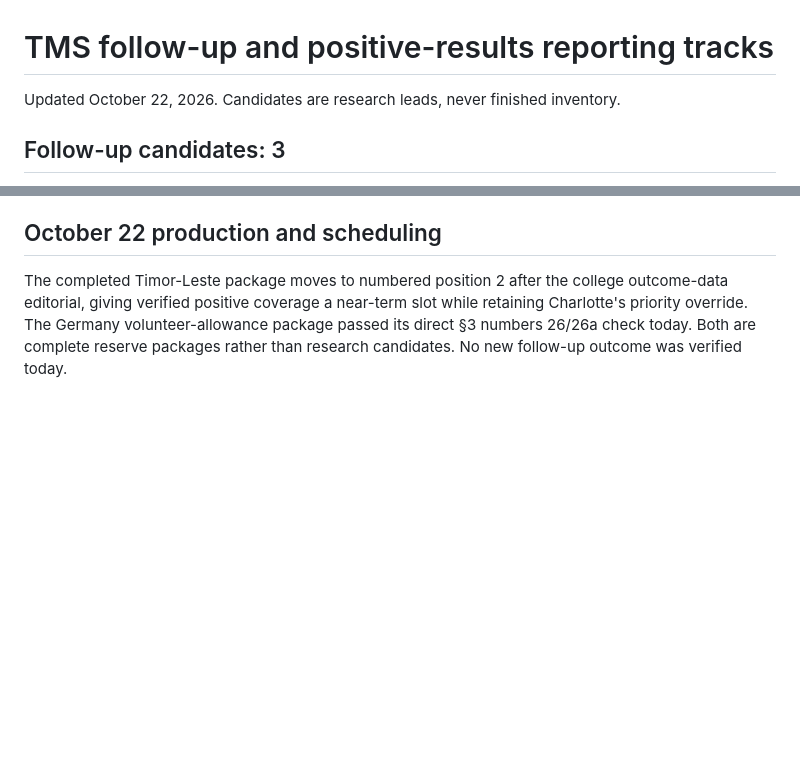
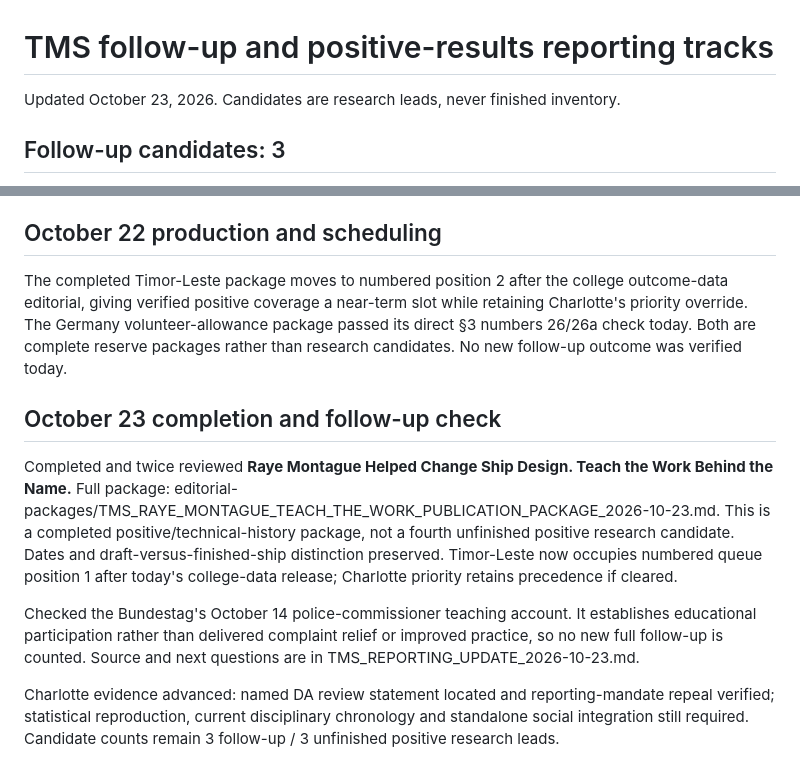
Before and after one commit to themissingseat-stack/the-missing-seat, a Markdown page: TMS_FOLLOW_UP_AND_POSITIVE_RESULTS_TRACKS.md, 2 parts joined by grey strips. Drawn GitHub-style; blank space fills up the shorter version.

Commit message:
Record new Montague package and follow-up checks

```diff
--- a/TMS_FOLLOW_UP_AND_POSITIVE_RESULTS_TRACKS.md
+++ b/TMS_FOLLOW_UP_AND_POSITIVE_RESULTS_TRACKS.md
@@ -1,5 +1,5 @@
 # TMS follow-up and positive-results reporting tracks
-Updated October 22, 2026. Candidates are research leads, never finished inventory.
+Updated October 23, 2026. Candidates are research leads, never finished inventory.
 
 ## Follow-up candidates: 3
 1. Germany police-complaints editorial: obtain subsequent Bundestag/commissioner reporting on complaint disposition, investigations completed, institutional action and individual relief. Baseline live slug: germany-created-a-seat-for-police-complaints-who-can-actually-use-it. Trigger: a verified later outcome, not the existing complaint count. No new outcome asserted.
@@ -33,3 +33,11 @@ Track the five territories, continued Black/racial coverage, Germany, lived expe
 
 ## October 22 production and scheduling
 The completed Timor-Leste package moves to numbered position 2 after the college outcome-data editorial, giving verified positive coverage a near-term slot while retaining Charlotte's priority override. The Germany volunteer-allowance package passed its direct §3 numbers 26/26a check today. Both are complete reserve packages rather than research candidates. No new follow-up outcome was verified today.
+
+## October 23 completion and follow-up check
+
+Completed and twice reviewed **Raye Montague Helped Change Ship Design. Teach the Work Behind the Name.** Full package: editorial-packages/TMS_RAYE_MONTAGUE_TEACH_THE_WORK_PUBLICATION_PACKAGE_2026-10-23.md. This is a completed positive/technical-history package, not a fourth unfinished positive research candidate. Dates and draft-versus-finished-ship distinction preserved. Timor-Leste now occupies numbered queue position 1 after today's college-data release; Charlotte priority retains precedence if cleared.
+
+Checked the Bundestag's October 14 police-commissioner teaching account. It establishes educational participation rather than delivered complaint relief or improved practice, so no new full follow-up is counted. Source and next questions are in TMS_REPORTING_UPDATE_2026-10-23.md.
+
+Charlotte evidence advanced: named DA review statement located and reporting-mandate repeal verified; statistical reproduction, current disciplinary chronology and standalone social integration still required. Candidate counts remain 3 follow-up / 3 unfinished positive research leads.
```
